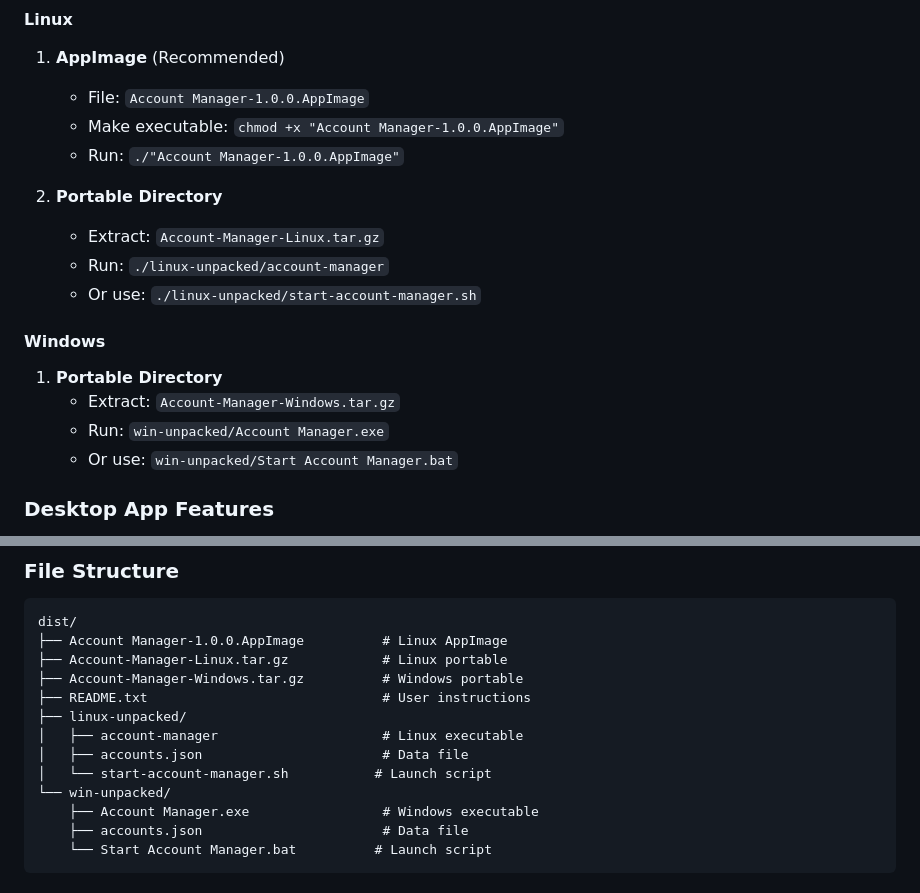
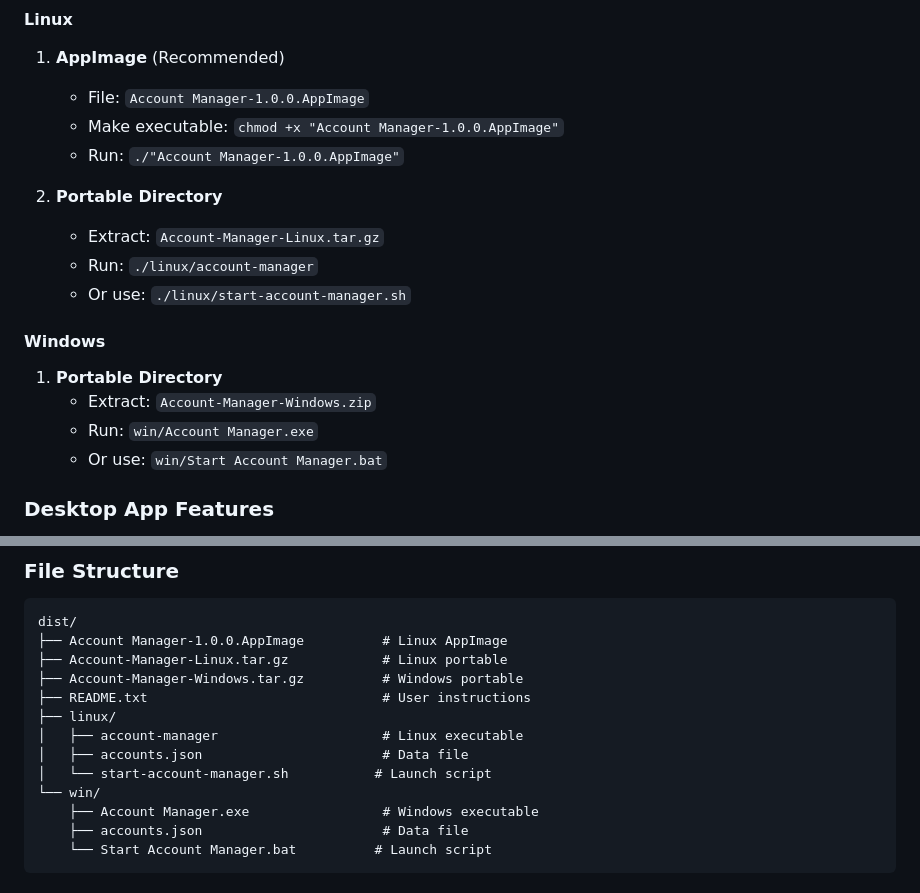
Before and after one commit to SpaceFahad/arma-panel-account-manager, a Markdown page: DEPLOYMENT_GUIDE.md, 2 parts joined by grey strips. Drawn GitHub-style.

```diff
--- a/DEPLOYMENT_GUIDE.md
+++ b/DEPLOYMENT_GUIDE.md
@@ -36,14 +36,14 @@ Access at: http://localhost:52596
 
 2. **Portable Directory**
    - Extract: `Account-Manager-Linux.tar.gz`
-   - Run: `./linux-unpacked/account-manager`
-   - Or use: `./linux-unpacked/start-account-manager.sh`
+   - Run: `./linux/account-manager`
+   - Or use: `./linux/start-account-manager.sh`
 
 #### Windows
 1. **Portable Directory**
-   - Extract: `Account-Manager-Windows.tar.gz`
-   - Run: `win-unpacked/Account Manager.exe`
-   - Or use: `win-unpacked/Start Account Manager.bat`
+   - Extract: `Account-Manager-Windows.zip`
+   - Run: `win/Account Manager.exe`
+   - Or use: `win/Start Account Manager.bat`
 
 ### Desktop App Features
 - **Standalone**: No Node.js or server required
@@ -58,11 +58,11 @@ dist/
 ├── Account-Manager-Linux.tar.gz            # Linux portable
 ├── Account-Manager-Windows.tar.gz          # Windows portable
 ├── README.txt                              # User instructions
-├── linux-unpacked/
+├── linux/
 │   ├── account-manager                     # Linux executable
 │   ├── accounts.json                       # Data file
 │   └── start-account-manager.sh           # Launch script
-└── win-unpacked/
+└── win/
     ├── Account Manager.exe                 # Windows executable
     ├── accounts.json                       # Data file
     └── Start Account Manager.bat          # Launch script
```
